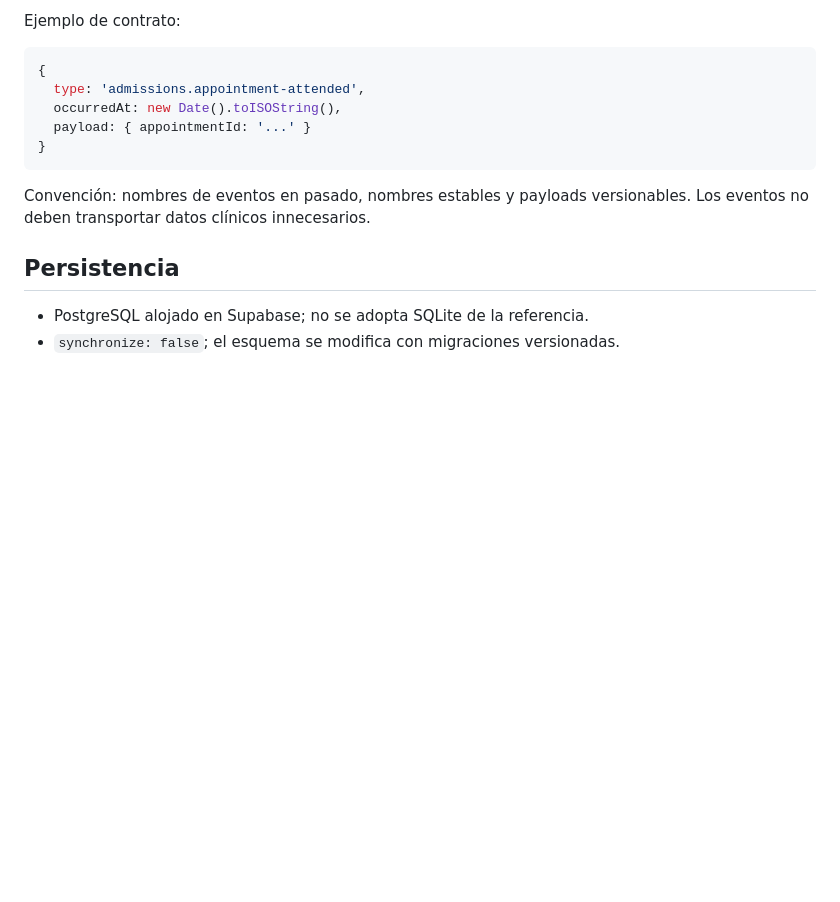
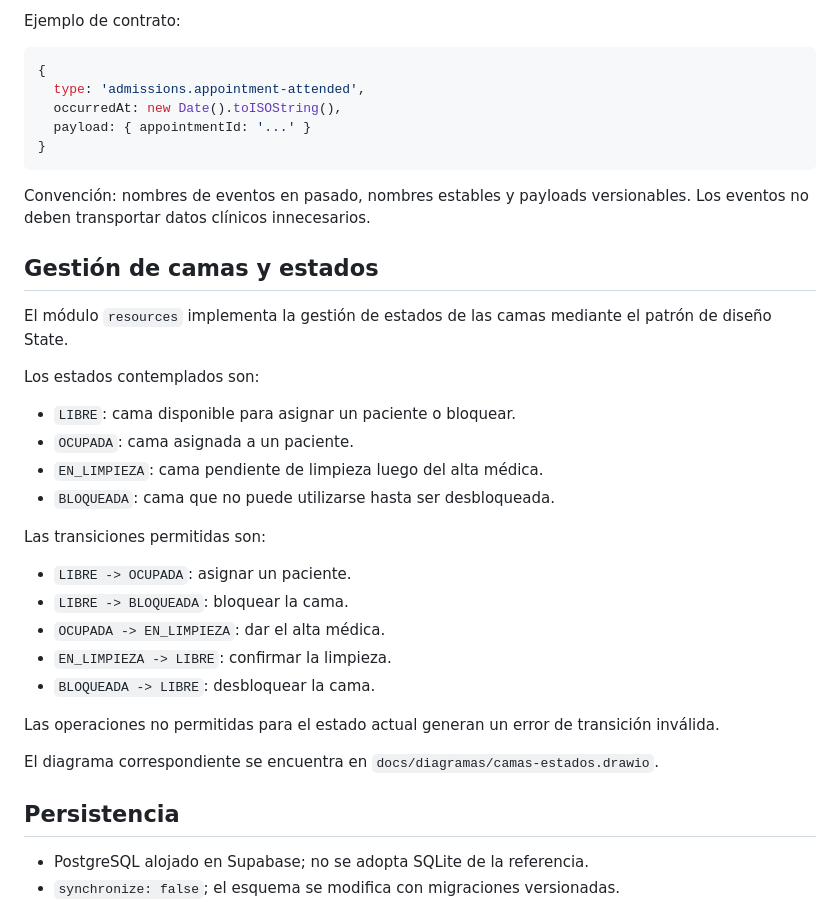
Before and after one commit to GabiContreras/HIS-PROJECT-2026, a Markdown page: docs/ARQUITECTURA.md, the part around one of its changes. GitHub-like rendering; blank space fills up the shorter version.

```diff
--- a/docs/ARQUITECTURA.md
+++ b/docs/ARQUITECTURA.md
@@ -51,6 +61,29 @@ Ejemplo de contrato:
 
 Convención: nombres de eventos en pasado, nombres estables y payloads versionables. Los eventos no deben transportar datos clínicos innecesarios.
 
+## Gestión de camas y estados
+
+El módulo `resources` implementa la gestión de estados de las camas mediante el patrón de diseño State.
+
+Los estados contemplados son:
+
+- `LIBRE`: cama disponible para asignar un paciente o bloquear.
+- `OCUPADA`: cama asignada a un paciente.
+- `EN_LIMPIEZA`: cama pendiente de limpieza luego del alta médica.
+- `BLOQUEADA`: cama que no puede utilizarse hasta ser desbloqueada.
+
+Las transiciones permitidas son:
+
+- `LIBRE -> OCUPADA`: asignar un paciente.
+- `LIBRE -> BLOQUEADA`: bloquear la cama.
+- `OCUPADA -> EN_LIMPIEZA`: dar el alta médica.
+- `EN_LIMPIEZA -> LIBRE`: confirmar la limpieza.
+- `BLOQUEADA -> LIBRE`: desbloquear la cama.
+
+Las operaciones no permitidas para el estado actual generan un error de transición inválida.
+
+El diagrama correspondiente se encuentra en `docs/diagramas/camas-estados.drawio`.
+
 ## Persistencia
 
 - PostgreSQL alojado en Supabase; no se adopta SQLite de la referencia.
```
Also changed, not shown: other parts of docs/ARQUITECTURA.md (+24 -7 lines), docs/diagramas/arquitectura-general.png (added), docs/diagramas/camas-estados.png (added), docs/diagramas/turnos-estados.png (added), 3 other files.
